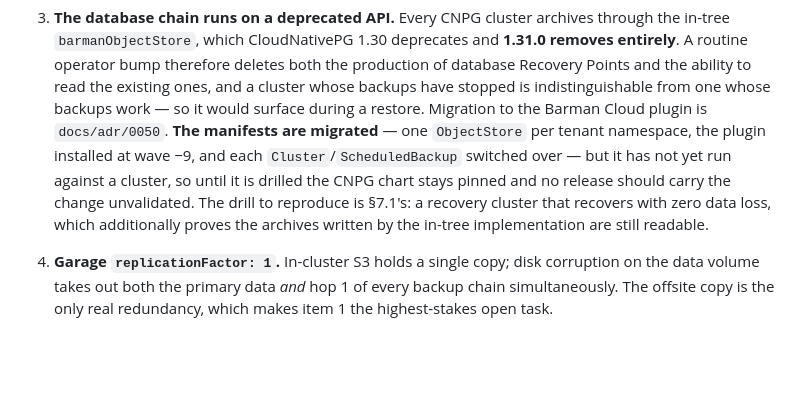
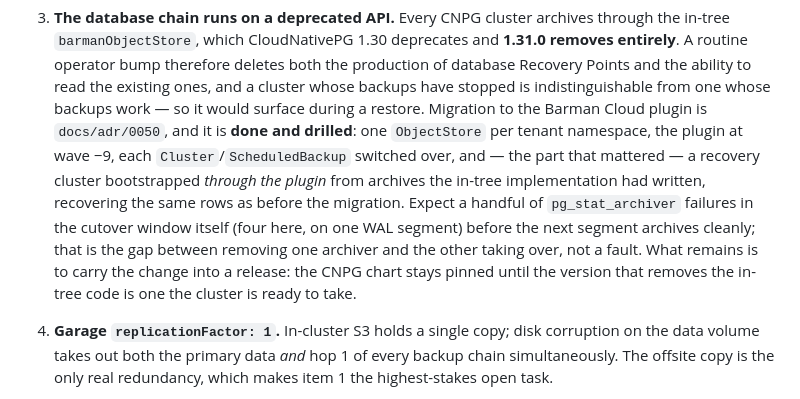
Before and after one commit to stephan271/smallworlds, a Markdown page: doc/storage-and-backup.md, the part around the change. Drawn GitHub-style; blank space fills up the shorter version.

Commit message:
Accept ADR 0050: the plugin migration is drilled
Validated on the lab cluster rather than reasoned about. The plugin took a base
backup, WAL archiving continued under it, and a recovery cluster bootstrapped
through externalClusters[].plugin recovered from archives the in-tree
implementation had written — the same rows, the same file ids, the same sizes as
the pre-migration baseline. That last part is the whole question the migration
turned on: the existing archives had to remain readable, and they are.

The cutover is not seamless and the document now says so. Four WAL archive
attempts failed on one segment in the window between the in-tree archiver being
removed and the plugin taking over, after which the next segment archived
cleanly. Worth expecting rather than investigating.

Co-Authored-By: Claude Opus 5 <noreply@anthropic.com>

```diff
--- a/doc/storage-and-backup.md
+++ b/doc/storage-and-backup.md
@@ -245,13 +245,17 @@ What still remains, ranked:
    the production of database Recovery Points and the ability to read the existing
    ones, and a cluster whose backups have stopped is indistinguishable from one
    whose backups work — so it would surface during a restore. Migration to the
-   Barman Cloud plugin is `docs/adr/0050`. **The manifests are migrated** — one
-   `ObjectStore` per tenant namespace, the plugin installed at wave −9, and each
-   `Cluster`/`ScheduledBackup` switched over — but it has not yet run against a
-   cluster, so until it is drilled the CNPG chart stays pinned and no release
-   should carry the change unvalidated. The drill to reproduce is §7.1's: a
-   recovery cluster that recovers with zero data loss, which additionally proves
-   the archives written by the in-tree implementation are still readable.
+   Barman Cloud plugin is `docs/adr/0050`, and it is **done and drilled**: one
+   `ObjectStore` per tenant namespace, the plugin at wave −9, each
+   `Cluster`/`ScheduledBackup` switched over, and — the part that mattered — a
+   recovery cluster bootstrapped *through the plugin* from archives the in-tree
+   implementation had written, recovering the same rows as before the migration.
+   Expect a handful of `pg_stat_archiver` failures in the cutover window itself
+   (four here, on one WAL segment) before the next segment archives cleanly; that
+   is the gap between removing one archiver and the other taking over, not a
+   fault. What remains is to carry the change into a release: the CNPG chart stays
+   pinned until the version that removes the in-tree code is one the cluster is
+   ready to take.
 4. **Garage `replicationFactor: 1`.** In-cluster S3 holds a single copy; disk
    corruption on the data volume takes out both the primary data *and* hop 1 of
    every backup chain simultaneously. The offsite copy is the only real
```
Also changed, not shown: docs/adr/0050-database-backups-move-to-the-barman-cloud-plugin.md (+1 -1 lines).
